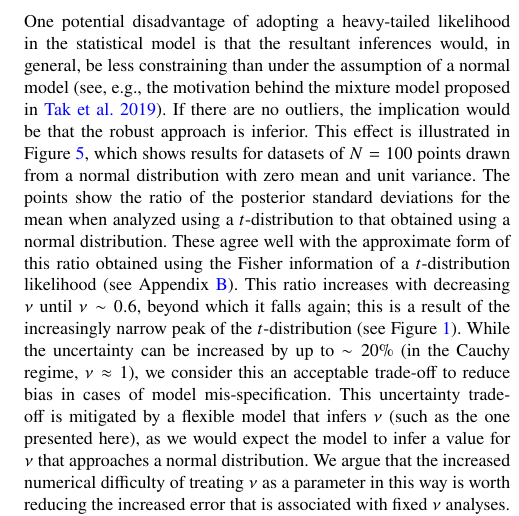
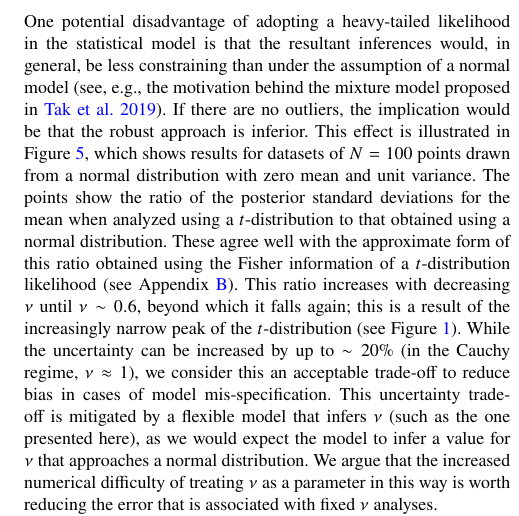
Before and after one commit to wm1995/tcup-paper, a LaTeX document (main.tex): part of one column of page 5 of 16, cut so that both start at the same text. Compiled offline with pdfLaTeX; a LaTeX package or settings file that is missing is left out.

Commit message:
Tighten up variable nu wording

```diff
--- a/main.tex
+++ b/main.tex
@@ -650,8 +650,8 @@ bias in cases of model mis-specification.  This uncertainty trade-off is
 mitigated by a flexible model that infers $\nu$ (such as the one presented
 here), as we would expect the model to infer a value for $\nu$ that approaches a
 normal distribution. We argue that the increased numerical difficulty of
-treating $\nu$ as a parameter in this way is worth reducing the increased
-error that is associated with fixed $\nu$ analyses.
+treating $\nu$ as a parameter in this way is worth reducing the error that is
+associated with fixed $\nu$ analyses.
 
 This effect would be appreciable for the smallest datasets -- the posteriors
 would have heavier tails than under a normal model -- but, in this case,
```
